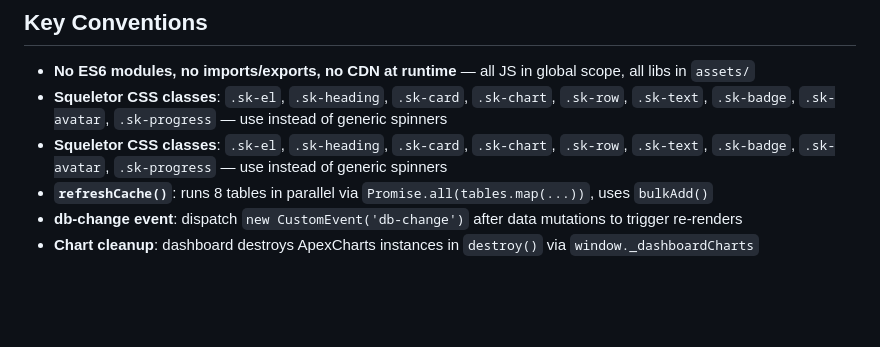
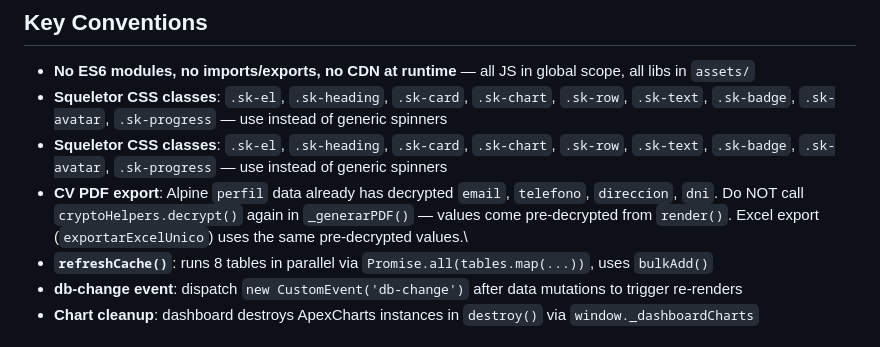
Before and after one commit to angelhdz84/DevCardCV, a Markdown page: AGENTS.md, the part around the change. Rendered like a GitHub page; blank space fills up the shorter version.

Commit message:
docs: update AGENTS.md with CV PDF decryption note, mark spec Supabase checklist complete

```diff
--- a/AGENTS.md
+++ b/AGENTS.md
@@ -74,6 +74,7 @@ Supabase tables must have `REPLICA IDENTITY FULL` and `RLS FOR ALL TO anon USING
 - **No ES6 modules, no imports/exports, no CDN at runtime** — all JS in global scope, all libs in `assets/`
 - **Squeletor CSS classes**: `.sk-el`, `.sk-heading`, `.sk-card`, `.sk-chart`, `.sk-row`, `.sk-text`, `.sk-badge`, `.sk-avatar`, `.sk-progress` — use instead of generic spinners
 - **Squeletor CSS classes**: `.sk-el`, `.sk-heading`, `.sk-card`, `.sk-chart`, `.sk-row`, `.sk-text`, `.sk-badge`, `.sk-avatar`, `.sk-progress` — use instead of generic spinners
+- **CV PDF export**: Alpine `perfil` data already has decrypted `email`, `telefono`, `direccion`, `dni`. Do NOT call `cryptoHelpers.decrypt()` again in `_generarPDF()` — values come pre-decrypted from `render()`. Excel export (`exportarExcelUnico`) uses the same pre-decrypted values.\
 - **`refreshCache()`**: runs 8 tables in parallel via `Promise.all(tables.map(...))`, uses `bulkAdd()`
 - **db-change event**: dispatch `new CustomEvent('db-change')` after data mutations to trigger re-renders
 - **Chart cleanup**: dashboard destroys ApexCharts instances in `destroy()` via `window._dashboardCharts`
```
Also changed, not shown: specs/proyectos.md (+2 -2 lines).
